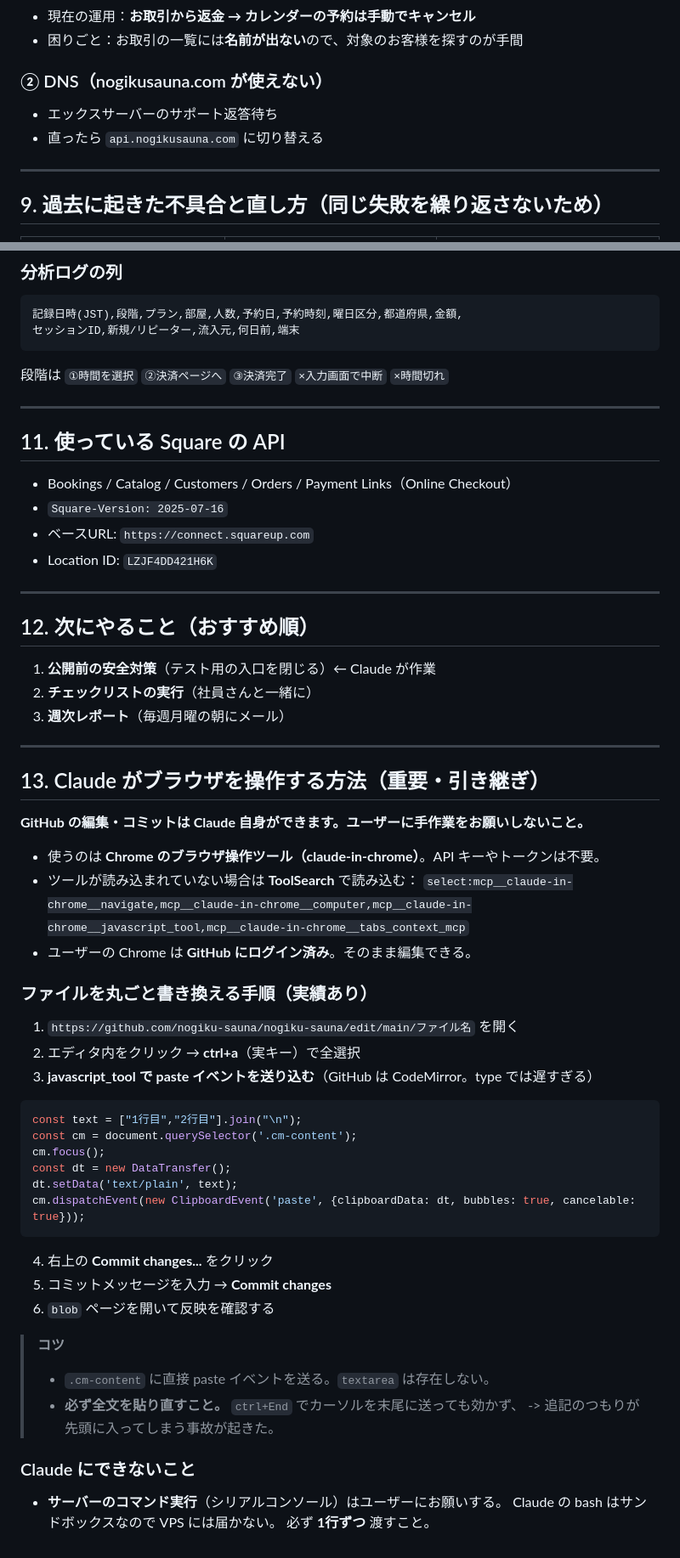
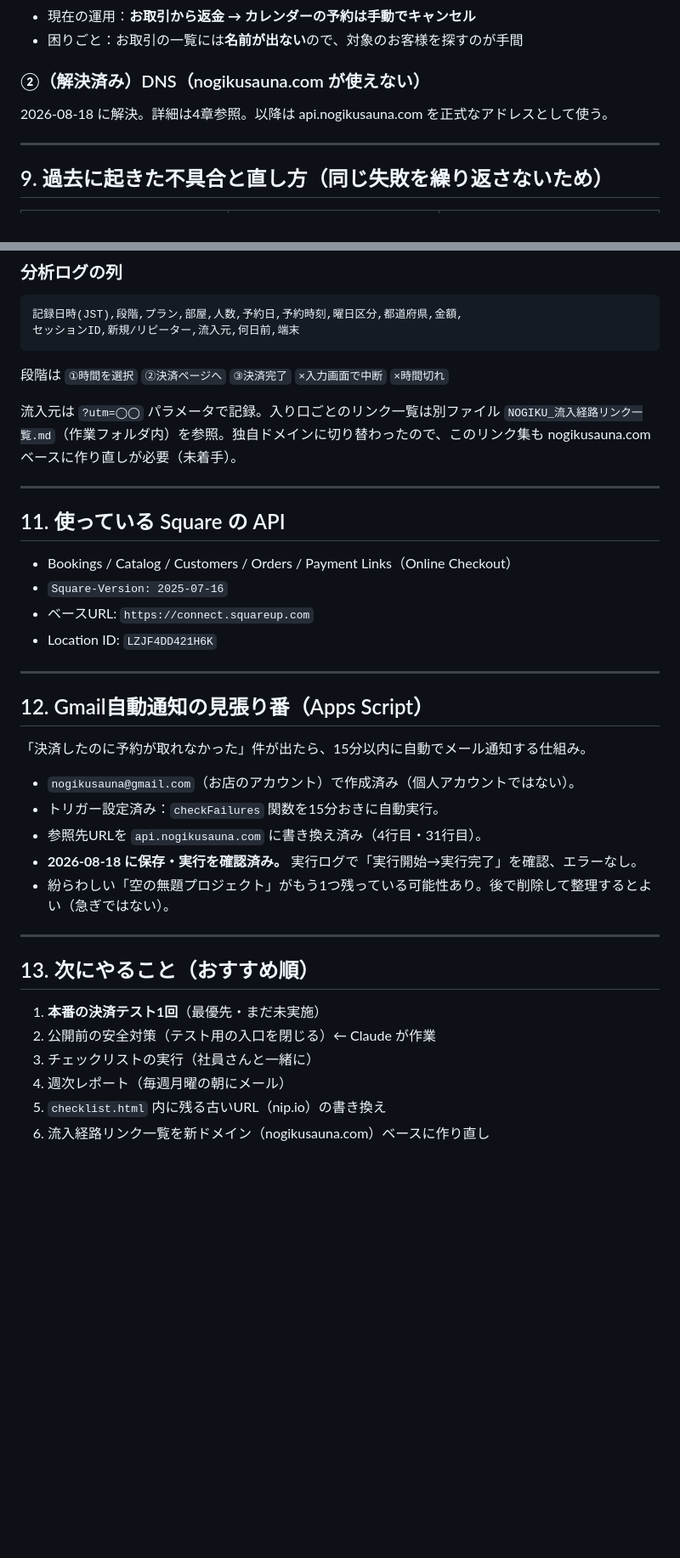
Before and after one commit to nogiku-sauna/nogiku-sauna, a Markdown page: PROGRESS.md, 2 parts joined by grey strips. Shown at 85% size. Drawn GitHub-style; blank space fills up the shorter version.

Commit message:
Update PROGRESS.md (2026-08-18): confirm Apps Script watchdog run and spreadsheet A1 fix
Update progress notes with recent changes and tasks.

````diff
--- a/PROGRESS.md
+++ b/PROGRESS.md
@@ -147,9 +175,8 @@ systemctl restart nogiku
 - 現在の運用：**お取引から返金 → カレンダーの予約は手動でキャンセル**
 - 困りごと：お取引の一覧には**名前が出ない**ので、対象のお客様を探すのが手間
 
-### ② DNS（nogikusauna.com が使えない）
-- エックスサーバーのサポート返答待ち
-- 直ったら `api.nogikusauna.com` に切り替える
+### ②（解決済み）DNS（nogikusauna.com が使えない）
+2026-08-18 に解決。詳細は4章参照。以降は api.nogikusauna.com を正式なアドレスとして使う。
 
 ---
 
@@ -198,6 +228,8 @@ sweepPending()       // 20秒ごとに実行：決済済み→予約作成／期
 ```
 段階は `①時間を選択` `②決済ページへ` `③決済完了` `×入力画面で中断` `×時間切れ`
 
+流入元は `?utm=◯◯` パラメータで記録。入り口ごとのリンク一覧は別ファイル `NOGIKU_流入経路リンク一覧.md`（作業フォルダ内）を参照。独自ドメインに切り替わったので、このリンク集も nogikusauna.com ベースに作り直しが必要（未着手）。
+
 ---
 
 ## 11. 使っている Square の API
@@ -209,49 +241,23 @@ sweepPending()       // 20秒ごとに実行：決済済み→予約作成／期
 
 ---
 
-## 12. 次にやること（おすすめ順）
+## 12. Gmail自動通知の見張り番（Apps Script）
 
-1. **公開前の安全対策**（テスト用の入口を閉じる）← Claude が作業
-2. **チェックリストの実行**（社員さんと一緒に）
-3. **週次レポート**（毎週月曜の朝にメール）
+「決済したのに予約が取れなかった」件が出たら、15分以内に自動でメール通知する仕組み。
+
+- `nogikusauna@gmail.com`（お店のアカウント）で作成済み（個人アカウントではない）。
+- トリガー設定済み：`checkFailures` 関数を15分おきに自動実行。
+- 参照先URLを `api.nogikusauna.com` に書き換え済み（4行目・31行目）。
+- **2026-08-18 に保存・実行を確認済み。** 実行ログで「実行開始→実行完了」を確認、エラーなし。
+- 紛らわしい「空の無題プロジェクト」がもう1つ残っている可能性あり。後で削除して整理するとよい（急ぎではない）。
 
 ---
 
-## 13. Claude がブラウザを操作する方法（重要・引き継ぎ）
+## 13. 次にやること（おすすめ順）
 
-**GitHub の編集・コミットは Claude 自身ができます。ユーザーに手作業をお願いしないこと。**
-
-- 使うのは **Chrome のブラウザ操作ツール（claude-in-chrome）**。API キーやトークンは不要。
-- ツールが読み込まれていない場合は **ToolSearch** で読み込む：
-  `select:mcp__claude-in-chrome__navigate,mcp__claude-in-chrome__computer,mcp__claude-in-chrome__javascript_tool,mcp__claude-in-chrome__tabs_context_mcp`
-- ユーザーの Chrome は **GitHub にログイン済み**。そのまま編集できる。
-
-### ファイルを丸ごと書き換える手順（実績あり）
-
-1. `https://github.com/nogiku-sauna/nogiku-sauna/edit/main/ファイル名` を開く
-2. エディタ内をクリック → **ctrl+a**（実キー）で全選択
-3. **javascript_tool で paste イベントを送り込む**（GitHub は CodeMirror。type では遅すぎる）
-
-```js
-const text = ["1行目","2行目"].join("\n");
-const cm = document.querySelector('.cm-content');
-cm.focus();
-const dt = new DataTransfer();
-dt.setData('text/plain', text);
-cm.dispatchEvent(new ClipboardEvent('paste', {clipboardData: dt, bubbles: true, cancelable: true}));
-```
-
-4. 右上の **Commit changes...** をクリック
-5. コミットメッセージを入力 → **Commit changes**
-6. `blob` ページを開いて反映を確認する
-
-> **コツ**
-> - `.cm-content` に直接 paste イベントを送る。`textarea` は存在しない。
-> - **必ず全文を貼り直すこと。** `ctrl+End` でカーソルを末尾に送っても効かず、
-->   追記のつもりが先頭に入ってしまう事故が起きた。
-
-### Claude にできないこと
-
-- **サーバーのコマンド実行**（シリアルコンソール）はユーザーにお願いする。
-  Claude の bash はサンドボックスなので VPS には届かない。
-  必ず **1行ずつ** 渡すこと。
+1. **本番の決済テスト1回**（最優先・まだ未実施）
+2. 公開前の安全対策（テスト用の入口を閉じる）← Claude が作業
+3. チェックリストの実行（社員さんと一緒に）
+4. 週次レポート（毎週月曜の朝にメール）
+5. `checklist.html` 内に残る古いURL（nip.io）の書き換え
+6. 流入経路リンク一覧を新ドメイン（nogikusauna.com）ベースに作り直し
````
Also changed, not shown: other parts of PROGRESS.md (+52 -21 lines).
